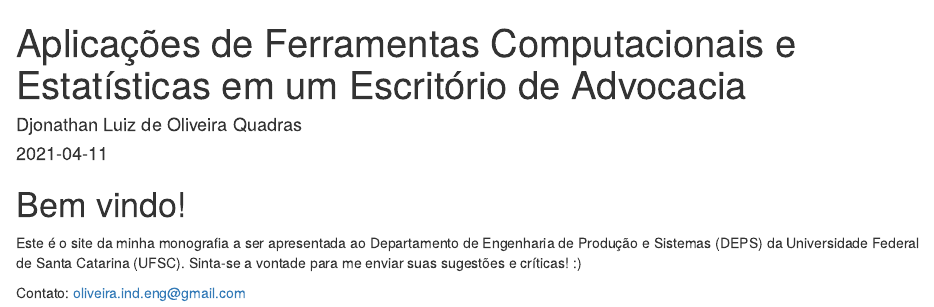
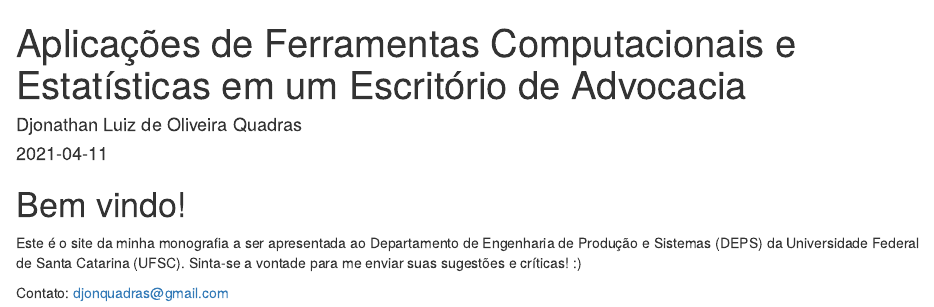
Before and after one commit to djonquadras/Monografia, an R Markdown document (index.Rmd): the page in a window 1100 px wide, from its top. Rendered offline with R 4.5, knitr and Pandoc, with nearby package versions; drawn as R Markdown's standard HTML page in place of the format the file asks for; a font, style sheet, LaTeX package, included part or bibliography that could not be used is replaced or left out.

Commit message:
correções.

```diff
--- a/_output.yml
+++ b/_output.yml
@@ -3,9 +3,9 @@ bookdown::gitbook:
   config:
     toc:
       before: |
-        <li><a href="./">A Minimal Book Example</a></li>
+        <li><a href="./">Monografia</a></li>
       after: |
-        <li><a href="https://github.com/rstudio/bookdown" target="blank">Published with bookdown</a></li>
+        <li><a href="http://lattes.cnpq.br/9927407566061611" target="blank">Meu Lattes!</a></li>
     download: ["pdf", "epub"]
 bookdown::pdf_book:
   includes:
--- a/index.Rmd
+++ b/index.Rmd
@@ -15,4 +15,4 @@ description: "Monografia"
 
 Este é o site da minha monografia a ser apresentada ao Departamento de Engenharia de Produção e Sistemas (DEPS) da Universidade Federal de Santa Catarina (UFSC). Sinta-se a vontade para me enviar suas sugestões e críticas! :)
 
-Contato: oliveira.ind.eng@gmail.com
+Contato: djonquadras@gmail.com
```
Also changed, not shown: docs/Monografia.tex, docs/reference-keys.txt (added), docs/search_index.json, 18 other files.
